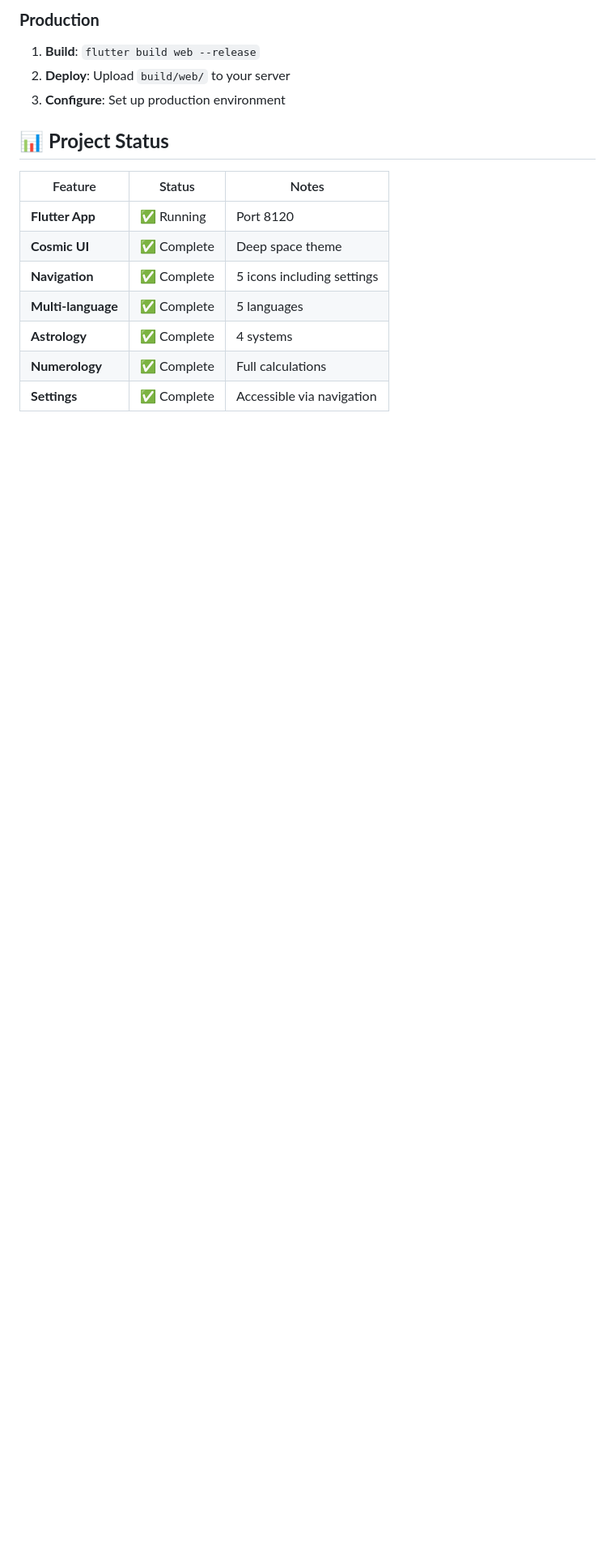
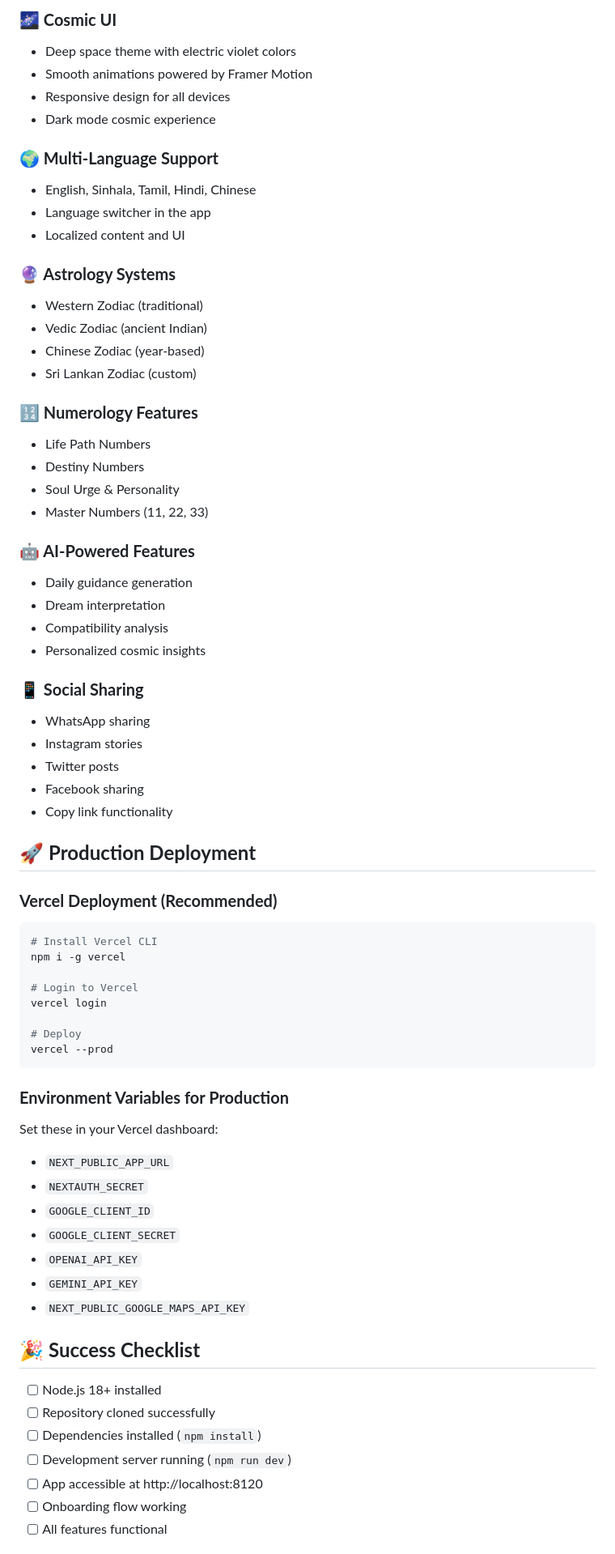
Before and after one commit to deolathika/Astrology, a Markdown page: QUICK_START.md, the part around the change printed below. Shown: that part at 81% size. Rendered like a GitHub page; blank space fills up the shorter version.

````diff
--- a/QUICK_START.md
+++ b/QUICK_START.md
@@ -138,17 +125,71 @@ flutter pub get
 
-### **Production**
-1. **Build**: `flutter build web --release`
-2. **Deploy**: Upload `build/web/` to your server
-3. **Configure**: Set up production environment
+### **🌌 Cosmic UI**
+- Deep space theme with electric violet colors
+- Smooth animations powered by Framer Motion
+- Responsive design for all devices
+- Dark mode cosmic experience
 
-## 📊 **Project Status**
+### **🌍 Multi-Language Support**
+- English, Sinhala, Tamil, Hindi, Chinese
+- Language switcher in the app
+- Localized content and UI
 
-| Feature | Status | Notes |
-|---------|--------|-------|
-| **Flutter App** | ✅ Running | Port 8120 |
-| **Cosmic UI** | ✅ Complete | Deep space theme |
-| **Navigation** | ✅ Complete | 5 icons including settings |
-| **Multi-language** | ✅ Complete | 5 languages |
-| **Astrology** | ✅ Complete | 4 systems |
-| **Numerology** | ✅ Complete | Full calculations |
-| **Settings** | ✅ Complete | Accessible via navigation |
+### **🔮 Astrology Systems**
+- Western Zodiac (traditional)
+- Vedic Zodiac (ancient Indian)
+- Chinese Zodiac (year-based)
+- Sri Lankan Zodiac (custom)
+
+### **🔢 Numerology Features**
+- Life Path Numbers
+- Destiny Numbers
+- Soul Urge & Personality
+- Master Numbers (11, 22, 33)
+
+### **🤖 AI-Powered Features**
+- Daily guidance generation
+- Dream interpretation
+- Compatibility analysis
+- Personalized cosmic insights
+
+### **📱 Social Sharing**
+- WhatsApp sharing
+- Instagram stories
+- Twitter posts
+- Facebook sharing
+- Copy link functionality
+
+## 🚀 **Production Deployment**
+
+### **Vercel Deployment (Recommended)**
+```bash
+# Install Vercel CLI
+npm i -g vercel
+
+# Login to Vercel
+vercel login
+
+# Deploy
+vercel --prod
+```
+
+### **Environment Variables for Production**
+Set these in your Vercel dashboard:
+- `NEXT_PUBLIC_APP_URL`
+- `NEXTAUTH_SECRET`
+- `GOOGLE_CLIENT_ID`
+- `GOOGLE_CLIENT_SECRET`
+- `OPENAI_API_KEY`
+- `GEMINI_API_KEY`
+- `NEXT_PUBLIC_GOOGLE_MAPS_API_KEY`
+
+## 🎉 **Success Checklist**
+
+- [ ] Node.js 18+ installed
+- [ ] Repository cloned successfully
+- [ ] Dependencies installed (`npm install`)
+- [ ] Development server running (`npm run dev`)
+- [ ] App accessible at http://localhost:8120
+- [ ] Onboarding flow working
+- [ ] All features functional
+
````
Also changed, not shown: other parts of QUICK_START.md (+118 -115 lines).
